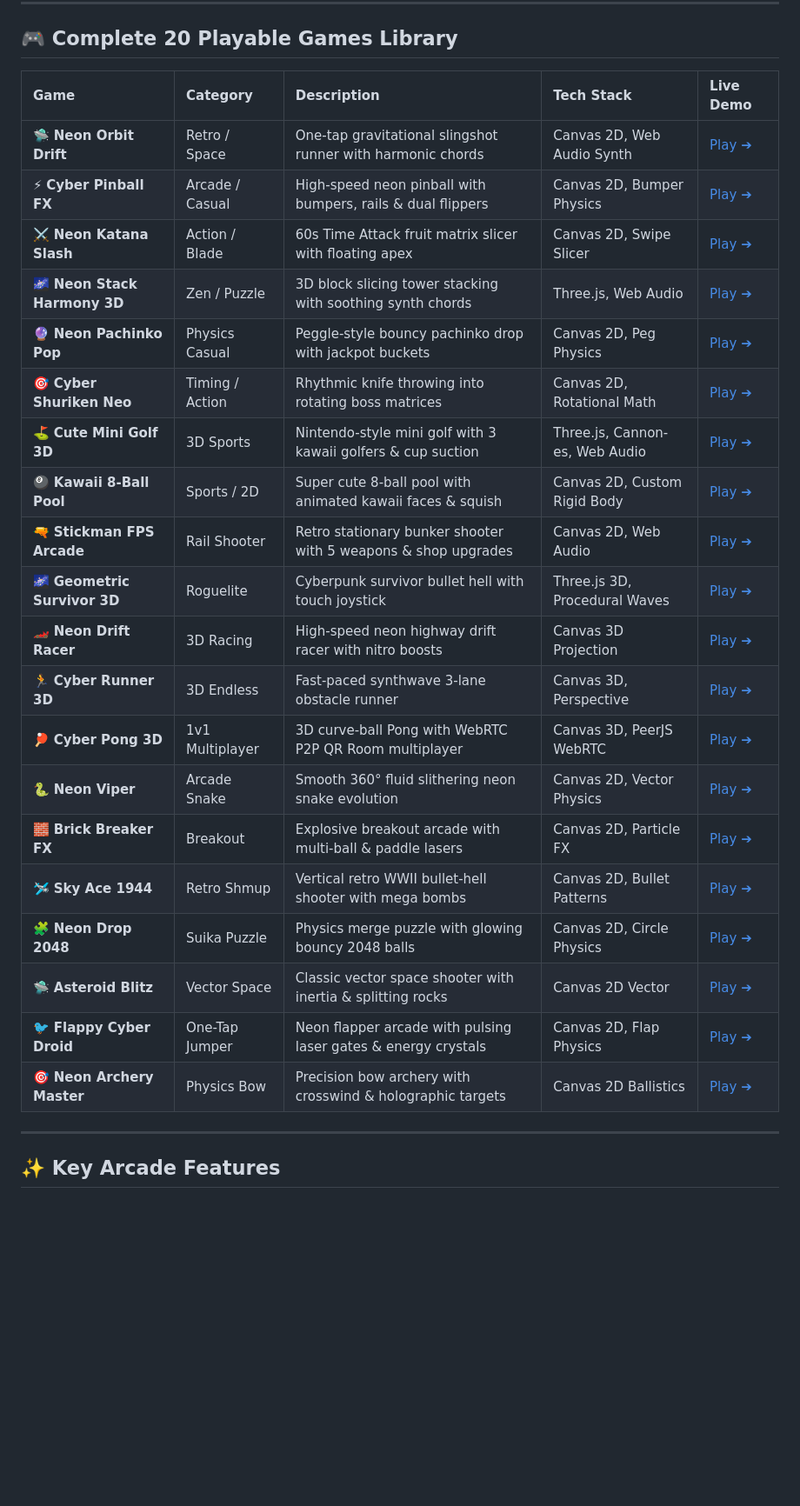
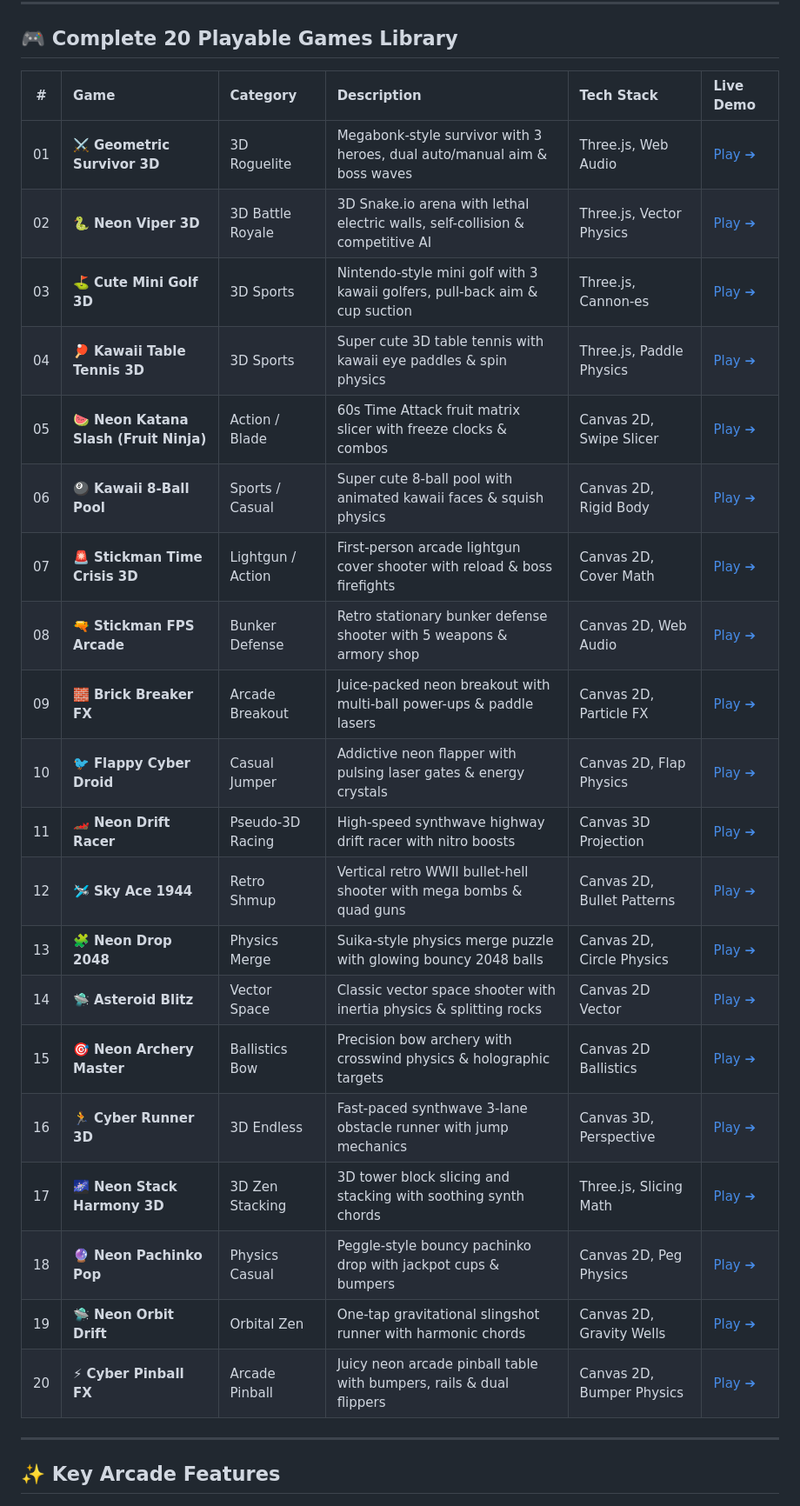
Before and after one commit to marcuscaiado/marcus-arcade, a Markdown page: README.md, the part around one of its changes. Shown at 87% size. GitHub-like rendering; blank space fills up the shorter version.

Commit message:
Docs: Update arcade README with 4 featured games and 20-game catalog including Fruit Ninja

```diff
--- a/README.md
+++ b/README.md
@@ -24,28 +24,28 @@
 
 ## 🎮 Complete 20 Playable Games Library
 
-| Game | Category | Description | Tech Stack | Live Demo |
-| :--- | :--- | :--- | :--- | :--- |
-| 🛸 **Neon Orbit Drift** | Retro / Space | One-tap gravitational slingshot runner with harmonic chords | Canvas 2D, Web Audio Synth | [Play ➔](https://marcuscaiado.github.io/neon-orbit-drift/) |
-| ⚡ **Cyber Pinball FX** | Arcade / Casual | High-speed neon pinball with bumpers, rails & dual flippers | Canvas 2D, Bumper Physics | [Play ➔](https://marcuscaiado.github.io/cyber-pinball-fx/) |
-| ⚔️ **Neon Katana Slash** | Action / Blade | 60s Time Attack fruit matrix slicer with floating apex | Canvas 2D, Swipe Slicer | [Play ➔](https://marcuscaiado.github.io/neon-katana-slash/) |
-| 🌌 **Neon Stack Harmony 3D** | Zen / Puzzle | 3D block slicing tower stacking with soothing synth chords | Three.js, Web Audio | [Play ➔](https://marcuscaiado.github.io/neon-stack-3d/) |
-| 🔮 **Neon Pachinko Pop** | Physics Casual | Peggle-style bouncy pachinko drop with jackpot buckets | Canvas 2D, Peg Physics | [Play ➔](https://marcuscaiado.github.io/neon-pachinko-pop/) |
-| 🎯 **Cyber Shuriken Neo** | Timing / Action | Rhythmic knife throwing into rotating boss matrices | Canvas 2D, Rotational Math | [Play ➔](https://marcuscaiado.github.io/cyber-shuriken/) |
-| ⛳ **Cute Mini Golf 3D** | 3D Sports | Nintendo-style mini golf with 3 kawaii golfers & cup suction | Three.js, Cannon-es, Web Audio | [Play ➔](https://marcuscaiado.github.io/cute-mini-golf/) |
-| 🎱 **Kawaii 8-Ball Pool** | Sports / 2D | Super cute 8-ball pool with animated kawaii faces & squish | Canvas 2D, Custom Rigid Body | [Play ➔](https://marcuscaiado.github.io/kawaii-8ball-pool/) |
-| 🔫 **Stickman FPS Arcade** | Rail Shooter | Retro stationary bunker shooter with 5 weapons & shop upgrades | Canvas 2D, Web Audio | [Play ➔](https://marcuscaiado.github.io/stickman-fps-arcade/) |
-| 🌌 **Geometric Survivor 3D** | Roguelite | Cyberpunk survivor bullet hell with touch joystick | Three.js 3D, Procedural Waves | [Play ➔](https://marcuscaiado.github.io/geometricsurvivor/) |
-| 🏎️ **Neon Drift Racer** | 3D Racing | High-speed neon highway drift racer with nitro boosts | Canvas 3D Projection | [Play ➔](https://marcuscaiado.github.io/neon-drift-racer/) |
-| 🏃 **Cyber Runner 3D** | 3D Endless | Fast-paced synthwave 3-lane obstacle runner | Canvas 3D, Perspective | [Play ➔](https://marcuscaiado.github.io/cyber-runner-3d/) |
-| 🏓 **Cyber Pong 3D** | 1v1 Multiplayer | 3D curve-ball Pong with WebRTC P2P QR Room multiplayer | Canvas 3D, PeerJS WebRTC | [Play ➔](https://marcuscaiado.github.io/cyber-pong-3d/) |
-| 🐍 **Neon Viper** | Arcade Snake | Smooth 360° fluid slithering neon snake evolution | Canvas 2D, Vector Physics | [Play ➔](https://marcuscaiado.github.io/neon-viper/) |
-| 🧱 **Brick Breaker FX** | Breakout | Explosive breakout arcade with multi-ball & paddle lasers | Canvas 2D, Particle FX | [Play ➔](https://marcuscaiado.github.io/brick-breaker-fx/) |
-| 🛩️ **Sky Ace 1944** | Retro Shmup | Vertical retro WWII bullet-hell shooter with mega bombs | Canvas 2D, Bullet Patterns | [Play ➔](https://marcuscaiado.github.io/sky-ace-1944/) |
-| 🧩 **Neon Drop 2048** | Suika Puzzle | Physics merge puzzle with glowing bouncy 2048 balls | Canvas 2D, Circle Physics | [Play ➔](https://marcuscaiado.github.io/neon-drop-2048/) |
-| 🛸 **Asteroid Blitz** | Vector Space | Classic vector space shooter with inertia & splitting rocks | Canvas 2D Vector | [Play ➔](https://marcuscaiado.github.io/asteroid-blitz/) |
-| 🐦 **Flappy Cyber Droid** | One-Tap Jumper | Neon flapper arcade with pulsing laser gates & energy crystals | Canvas 2D, Flap Physics | [Play ➔](https://marcuscaiado.github.io/flappy-cyber-droid/) |
-| 🎯 **Neon Archery Master** | Physics Bow | Precision bow archery with crosswind & holographic targets | Canvas 2D Ballistics | [Play ➔](https://marcuscaiado.github.io/neon-archery-master/) |
+| # | Game | Category | Description | Tech Stack | Live Demo |
+| :-: | :--- | :--- | :--- | :--- | :--- |
+| 01 | ⚔️ **Geometric Survivor 3D** | 3D Roguelite | Megabonk-style survivor with 3 heroes, dual auto/manual aim & boss waves | Three.js, Web Audio | [Play ➔](https://marcuscaiado.github.io/geometricsurvivor/) |
+| 02 | 🐍 **Neon Viper 3D** | 3D Battle Royale | 3D Snake.io arena with lethal electric walls, self-collision & competitive AI | Three.js, Vector Physics | [Play ➔](https://marcuscaiado.github.io/neon-viper/) |
+| 03 | ⛳ **Cute Mini Golf 3D** | 3D Sports | Nintendo-style mini golf with 3 kawaii golfers, pull-back aim & cup suction | Three.js, Cannon-es | [Play ➔](https://marcuscaiado.github.io/cute-mini-golf/) |
+| 04 | 🏓 **Kawaii Table Tennis 3D** | 3D Sports | Super cute 3D table tennis with kawaii eye paddles & spin physics | Three.js, Paddle Physics | [Play ➔](https://marcuscaiado.github.io/cyber-pong-3d/) |
+| 05 | 🍉 **Neon Katana Slash (Fruit Ninja)** | Action / Blade | 60s Time Attack fruit matrix slicer with freeze clocks & combos | Canvas 2D, Swipe Slicer | [Play ➔](https://marcuscaiado.github.io/neon-katana-slash/) |
+| 06 | 🎱 **Kawaii 8-Ball Pool** | Sports / Casual | Super cute 8-ball pool with animated kawaii faces & squish physics | Canvas 2D, Rigid Body | [Play ➔](https://marcuscaiado.github.io/kawaii-8ball-pool/) |
+| 07 | 🚨 **Stickman Time Crisis 3D** | Lightgun / Action | First-person arcade lightgun cover shooter with reload & boss firefights | Canvas 2D, Cover Math | [Play ➔](https://marcuscaiado.github.io/stickman-time-crisis/) |
+| 08 | 🔫 **Stickman FPS Arcade** | Bunker Defense | Retro stationary bunker defense shooter with 5 weapons & armory shop | Canvas 2D, Web Audio | [Play ➔](https://marcuscaiado.github.io/stickman-fps-arcade/) |
+| 09 | 🧱 **Brick Breaker FX** | Arcade Breakout | Juice-packed neon breakout with multi-ball power-ups & paddle lasers | Canvas 2D, Particle FX | [Play ➔](https://marcuscaiado.github.io/brick-breaker-fx/) |
+| 10 | 🐦 **Flappy Cyber Droid** | Casual Jumper | Addictive neon flapper with pulsing laser gates & energy crystals | Canvas 2D, Flap Physics | [Play ➔](https://marcuscaiado.github.io/flappy-cyber-droid/) |
+| 11 | 🏎️ **Neon Drift Racer** | Pseudo-3D Racing | High-speed synthwave highway drift racer with nitro boosts | Canvas 3D Projection | [Play ➔](https://marcuscaiado.github.io/neon-drift-racer/) |
+| 12 | 🛩️ **Sky Ace 1944** | Retro Shmup | Vertical retro WWII bullet-hell shooter with mega bombs & quad guns | Canvas 2D, Bullet Patterns | [Play ➔](https://marcuscaiado.github.io/sky-ace-1944/) |
+| 13 | 🧩 **Neon Drop 2048** | Physics Merge | Suika-style physics merge puzzle with glowing bouncy 2048 balls | Canvas 2D, Circle Physics | [Play ➔](https://marcuscaiado.github.io/neon-drop-2048/) |
+| 14 | 🛸 **Asteroid Blitz** | Vector Space | Classic vector space shooter with inertia physics & splitting rocks | Canvas 2D Vector | [Play ➔](https://marcuscaiado.github.io/asteroid-blitz/) |
+| 15 | 🎯 **Neon Archery Master** | Ballistics Bow | Precision bow archery with crosswind physics & holographic targets | Canvas 2D Ballistics | [Play ➔](https://marcuscaiado.github.io/neon-archery-master/) |
+| 16 | 🏃 **Cyber Runner 3D** | 3D Endless | Fast-paced synthwave 3-lane obstacle runner with jump mechanics | Canvas 3D, Perspective | [Play ➔](https://marcuscaiado.github.io/cyber-runner-3d/) |
+| 17 | 🌌 **Neon Stack Harmony 3D** | 3D Zen Stacking | 3D tower block slicing and stacking with soothing synth chords | Three.js, Slicing Math | [Play ➔](https://marcuscaiado.github.io/neon-stack-3d/) |
+| 18 | 🔮 **Neon Pachinko Pop** | Physics Casual | Peggle-style bouncy pachinko drop with jackpot cups & bumpers | Canvas 2D, Peg Physics | [Play ➔](https://marcuscaiado.github.io/neon-pachinko-pop/) |
+| 19 | 🛸 **Neon Orbit Drift** | Orbital Zen | One-tap gravitational slingshot runner with harmonic chords | Canvas 2D, Gravity Wells | [Play ➔](https://marcuscaiado.github.io/neon-orbit-drift/) |
+| 20 | ⚡ **Cyber Pinball FX** | Arcade Pinball | Juicy neon arcade pinball table with bumpers, rails & dual flippers | Canvas 2D, Bumper Physics | [Play ➔](https://marcuscaiado.github.io/cyber-pinball-fx/) |
 
 ---
 
```
Also changed, not shown: other parts of README.md (+14 -14 lines).
